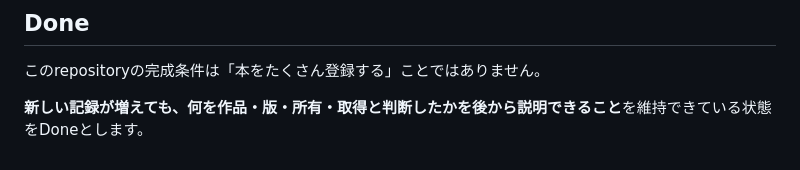
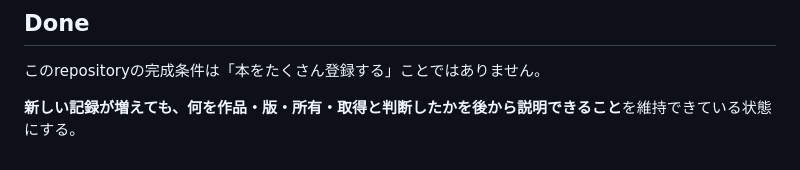
Before and after one commit to KAFKA2306/books, a Markdown page: README.md, the part around one of its changes. GitHub-like rendering.

```diff
--- a/README.md
+++ b/README.md
@@ -192,4 +195,4 @@ tests/       deterministic contracts
 
 このrepositoryの完成条件は「本をたくさん登録する」ことではありません。
 
-**新しい記録が増えても、何を作品・版・所有・取得と判断したかを後から説明できること**を維持できている状態をDoneとします。
+**新しい記録が増えても、何を作品・版・所有・取得と判断したかを後から説明できること**を維持できている状態にする。
```
Also changed, not shown: other parts of README.md (+3 -0 lines).
